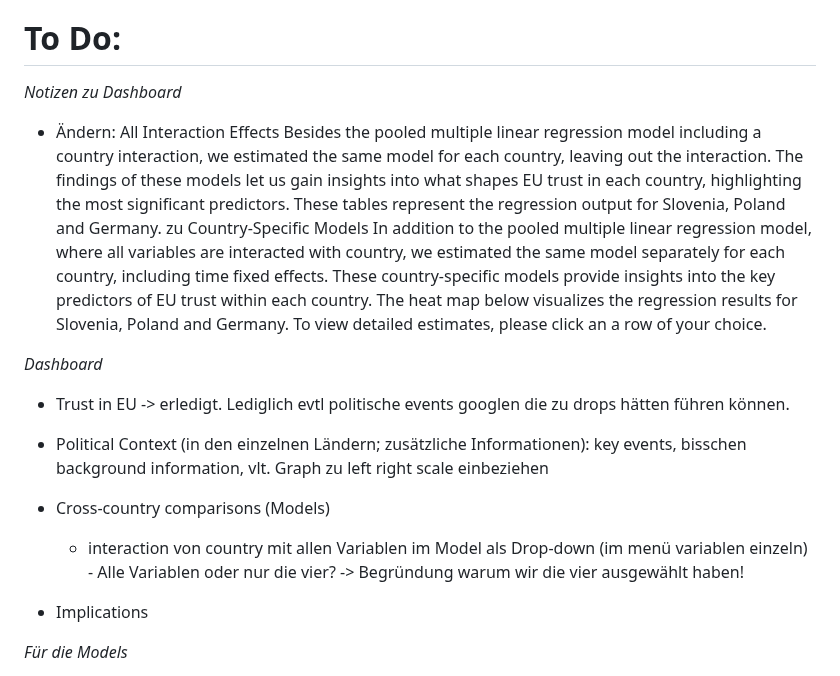
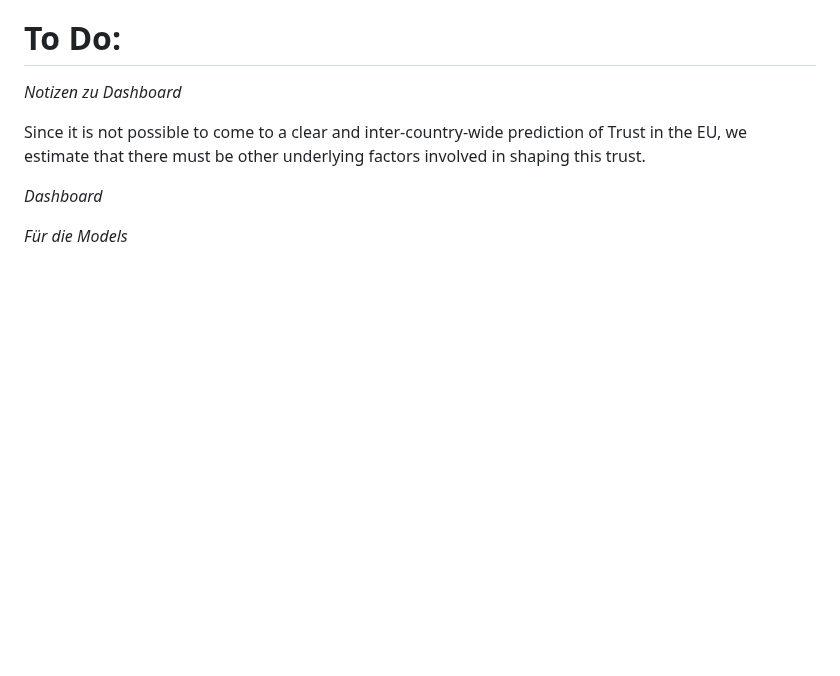
Before and after one commit to MareiLu/ess-study-project, a Markdown page: README.md, the part around the change. Drawn GitHub-style; blank space fills up the shorter version.

```diff
--- a/README.md
+++ b/README.md
@@ -3,23 +3,10 @@ What shapes trust in the European Union and United Nations in Poland, Germany an
 
 # To Do:
 *Notizen zu Dashboard*
-- Ändern: All Interaction Effects
-Besides the pooled multiple linear regression model including a country interaction, we estimated the same model for each country, leaving out the interaction. The findings of these models let us gain insights into what shapes EU trust in each country, highlighting the most significant predictors. These tables represent the regression output for Slovenia, Poland and Germany.
-zu
-Country-Specific Models
-In addition to the pooled multiple linear regression model, where all variables are interacted with country, we estimated the same model separately for each country, including time fixed effects. These country-specific models provide insights into the key predictors of EU trust within each country. The heat map below visualizes the regression results for Slovenia, Poland and Germany. To view detailed estimates, please click an a row of your choice.
 
+Since it is not possible to come to a clear and inter-country-wide prediction of Trust in the EU, we estimate that there must be other underlying factors involved in shaping this trust.
 
 *Dashboard*
-- Trust in EU -> erledigt. Lediglich evtl politische events googlen die zu drops hätten führen können.
-- Political Context (in den einzelnen Ländern; zusätzliche Informationen): key events, bisschen background information, vlt. Graph zu left right scale einbeziehen
-
-- Cross-country comparisons (Models)
-   - interaction von country mit allen Variablen im Model als Drop-down (im menü variablen einzeln)
-         - Alle Variablen oder nur die vier?
-         -> Begründung warum wir die vier ausgewählt haben!
-
-- Implications
 
 *Für die Models*
 - Verteilung checken für Form in der Regression (e.g. Log, U-shape)
```
